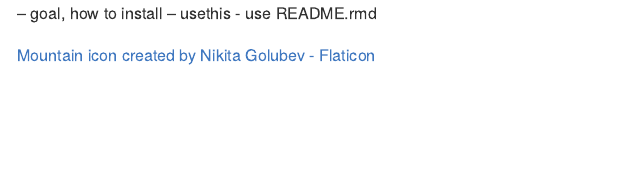
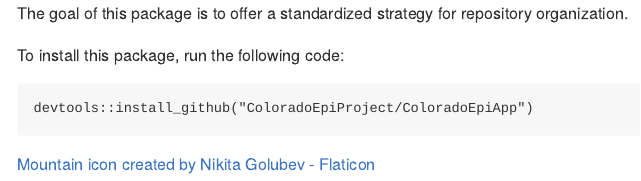
Before and after one commit to ColoradoEpiProject/ColoradoEpiApp, an R Markdown document (README.Rmd): the page in a window 1100 px wide, from its top. Rendered offline with R 4.5, knitr and Pandoc, with nearby package versions.

Commit message:
update readme

````diff
--- a/README.Rmd
+++ b/README.Rmd
@@ -2,7 +2,12 @@
 output: github_document
 ---
 
--- goal, how to install
--- usethis - use README.rmd
+The goal of this package is to offer a standardized strategy for repository organization.
+
+To install this package, run the following code:
+
+```
+devtools::install_github("ColoradoEpiProject/ColoradoEpiApp")
+```
 
 <a href="https://www.flaticon.com/free-icons/mountain" title="mountain icon">Mountain icon created by Nikita Golubev - Flaticon</a>
````
Also changed, not shown: README.md.
